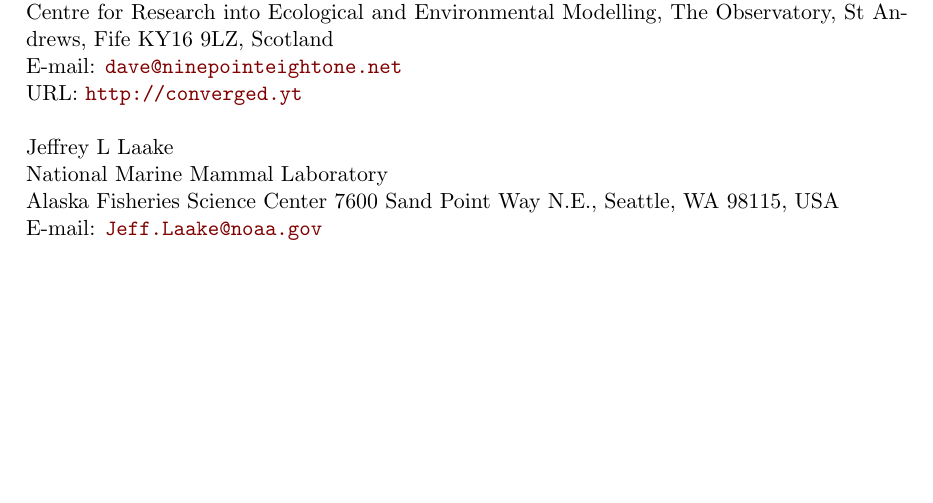
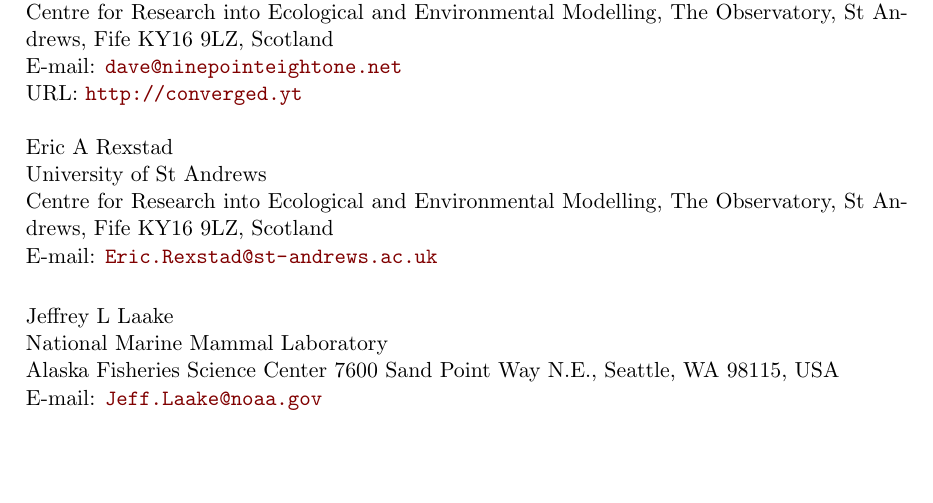
Before and after one commit to dill/distance-package-paper, an R Markdown document (paper.Rmd): part of page 20 of 20, cut so that both start at the same text, the shorter picture padded with empty space. The pictures show the output file paper.pdf that the author committed with the source.

Commit message:
add Eric

```diff
--- a/paper.Rmd
+++ b/paper.Rmd
@@ -8,6 +8,13 @@
       St Andrews, Fife KY16 9LZ, Scotland
     email: dave@ninepointeightone.net
     url: http://converged.yt
+  - name: Eric A Rexstad
+    affiliation: University of St Andrews
+    address: >
+      Centre for Research into Ecological and Environmental Modelling,
+      The Observatory,
+      St Andrews, Fife KY16 9LZ, Scotland
+    email: Eric.Rexstad@st-andrews.ac.uk
   - name: Jeffrey L Laake
     affiliation: National Marine Mammal Laboratory
     address: >
```
Also changed, not shown: paper.pdf.
